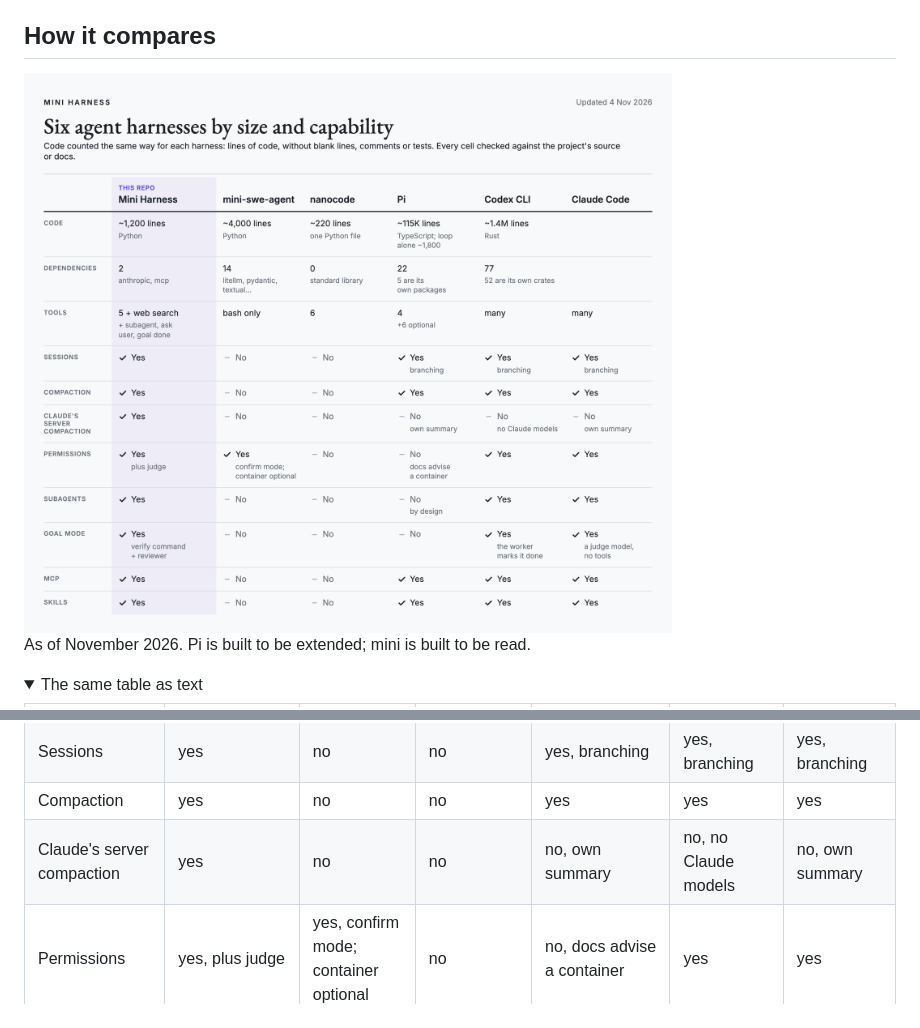
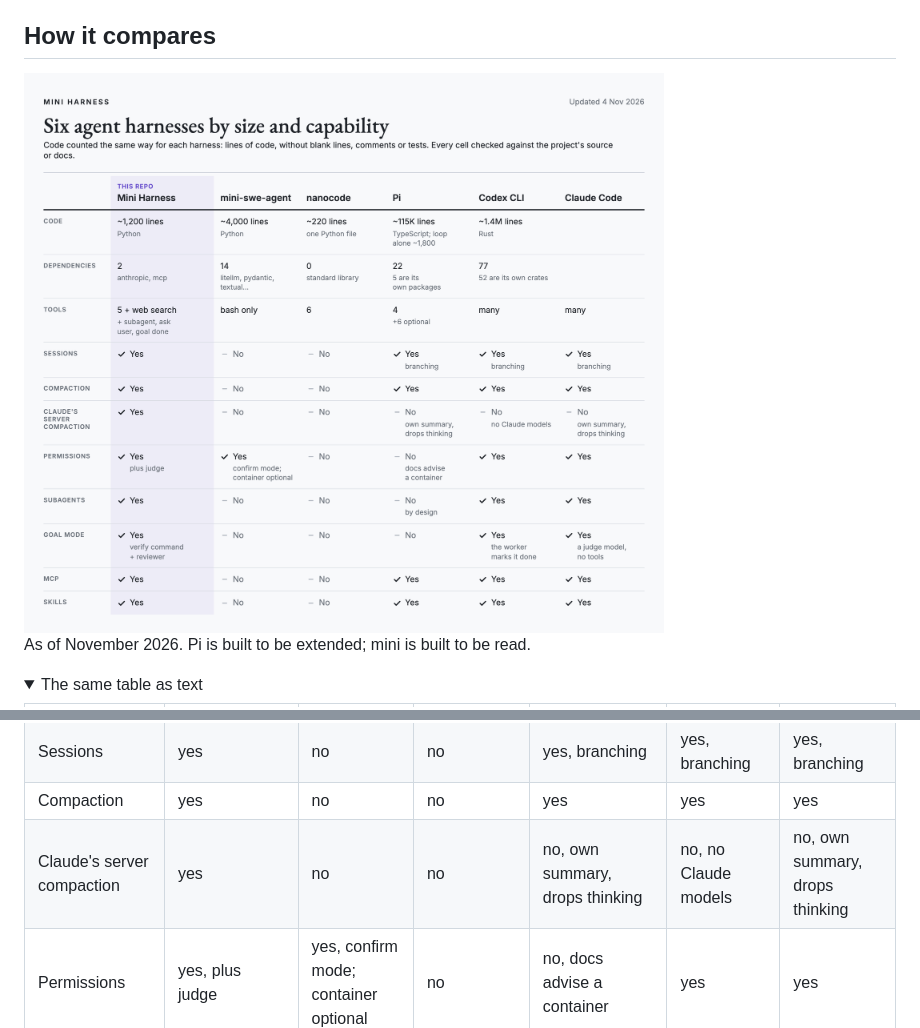
Before and after one commit to phuryn/mini-harness, a Markdown page: README.md, 2 parts joined by grey strips. GitHub-like rendering; pictures changed too: docs/img/compare-light.png; folded sections open.

Commit message:
Comparison: Pi and Claude Code compact with their own summary, which drops thinking

```diff
--- a/README.md
+++ b/README.md
@@ -36,7 +36,7 @@ As of November 2026. Pi is built to be extended; mini is built to be read.
 | Tools | 5 + web search (+ subagent, ask user, goal done) | bash only | 6 | 4 (+6 optional) | many | many |
 | Sessions | yes | no | no | yes, branching | yes, branching | yes, branching |
 | Compaction | yes | no | no | yes | yes | yes |
-| Claude's server compaction | yes | no | no | no, own summary | no, no Claude models | no, own summary |
+| Claude's server compaction | yes | no | no | no, own summary, drops thinking | no, no Claude models | no, own summary, drops thinking |
 | Permissions | yes, plus judge | yes, confirm mode; container optional | no | no, docs advise a container | yes | yes |
 | Subagents | yes | no | no | no, by design | yes | yes |
 | Goal mode | yes, verify command + reviewer | no | no | no | yes, the worker marks it done | yes, a judge model, no tools |
```
Also changed, not shown: docs/img/compare-dark.png.
